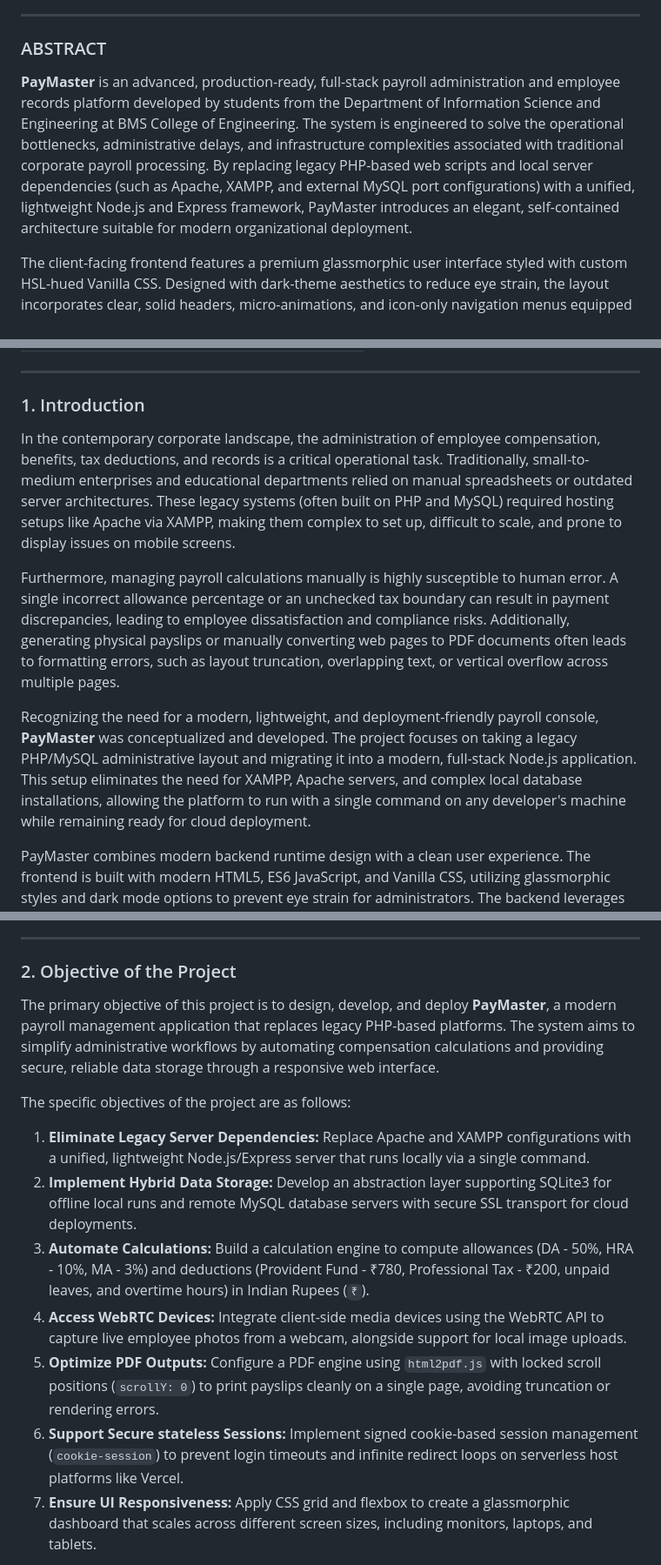
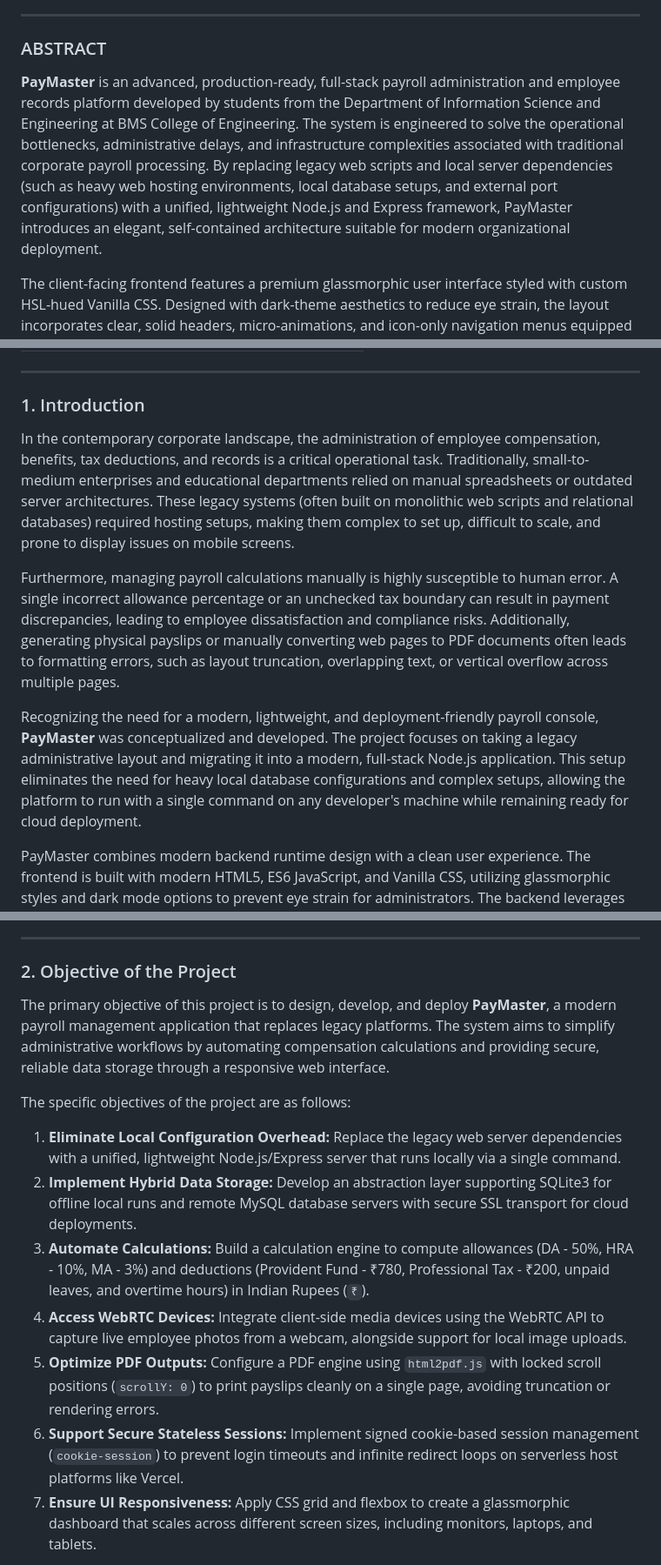
Before and after one commit to Srinivas-7/Pay-Management, a Markdown page: paymaster_project_report.md, 3 parts joined by grey strips. Shown at 87% size. Drawn GitHub-style.

Commit message:
Remove all PHP and XAMPP terminology references from FSD project report

```diff
--- a/paymaster_project_report.md
+++ b/paymaster_project_report.md
@@ -20,7 +20,7 @@ Department of ISE, BMSCE, Bangalore
 ---
 
 ### ABSTRACT
-**PayMaster** is an advanced, production-ready, full-stack payroll administration and employee records platform developed by students from the Department of Information Science and Engineering at BMS College of Engineering. The system is engineered to solve the operational bottlenecks, administrative delays, and infrastructure complexities associated with traditional corporate payroll processing. By replacing legacy PHP-based web scripts and local server dependencies (such as Apache, XAMPP, and external MySQL port configurations) with a unified, lightweight Node.js and Express framework, PayMaster introduces an elegant, self-contained architecture suitable for modern organizational deployment.
+**PayMaster** is an advanced, production-ready, full-stack payroll administration and employee records platform developed by students from the Department of Information Science and Engineering at BMS College of Engineering. The system is engineered to solve the operational bottlenecks, administrative delays, and infrastructure complexities associated with traditional corporate payroll processing. By replacing legacy web scripts and local server dependencies (such as heavy web hosting environments, local database setups, and external port configurations) with a unified, lightweight Node.js and Express framework, PayMaster introduces an elegant, self-contained architecture suitable for modern organizational deployment.
 
 The client-facing frontend features a premium glassmorphic user interface styled with custom HSL-hued Vanilla CSS. Designed with dark-theme aesthetics to reduce eye strain, the layout incorporates clear, solid headers, micro-animations, and icon-only navigation menus equipped with standard tooltips. Media capabilities include a WebRTC webcam capture console that accesses client-side camera devices via user permission models and merges base64 captures with local file uploads. Payslips are compiled using custom print-coordinate overrides inside `html2pdf.js`, generating single-page documents in Indian Rupees (`₹`) that are clean and free of truncation.
 
@@ -67,11 +67,11 @@ Principal
 ---
 
 ### 1. Introduction
-In the contemporary corporate landscape, the administration of employee compensation, benefits, tax deductions, and records is a critical operational task. Traditionally, small-to-medium enterprises and educational departments relied on manual spreadsheets or outdated server architectures. These legacy systems (often built on PHP and MySQL) required hosting setups like Apache via XAMPP, making them complex to set up, difficult to scale, and prone to display issues on mobile screens.
+In the contemporary corporate landscape, the administration of employee compensation, benefits, tax deductions, and records is a critical operational task. Traditionally, small-to-medium enterprises and educational departments relied on manual spreadsheets or outdated server architectures. These legacy systems (often built on monolithic web scripts and relational databases) required hosting setups, making them complex to set up, difficult to scale, and prone to display issues on mobile screens.
 
 Furthermore, managing payroll calculations manually is highly susceptible to human error. A single incorrect allowance percentage or an unchecked tax boundary can result in payment discrepancies, leading to employee dissatisfaction and compliance risks. Additionally, generating physical payslips or manually converting web pages to PDF documents often leads to formatting errors, such as layout truncation, overlapping text, or vertical overflow across multiple pages.
 
-Recognizing the need for a modern, lightweight, and deployment-friendly payroll console, **PayMaster** was conceptualized and developed. The project focuses on taking a legacy PHP/MySQL administrative layout and migrating it into a modern, full-stack Node.js application. This setup eliminates the need for XAMPP, Apache servers, and complex local database installations, allowing the platform to run with a single command on any developer's machine while remaining ready for cloud deployment.
+Recognizing the need for a modern, lightweight, and deployment-friendly payroll console, **PayMaster** was conceptualized and developed. The project focuses on taking a legacy administrative layout and migrating it into a modern, full-stack Node.js application. This setup eliminates the need for heavy local database configurations and complex setups, allowing the platform to run with a single command on any developer's machine while remaining ready for cloud deployment.
 
 PayMaster combines modern backend runtime design with a clean user experience. The frontend is built with modern HTML5, ES6 JavaScript, and Vanilla CSS, utilizing glassmorphic styles and dark mode options to prevent eye strain for administrators. The backend leverages Express for API endpoints, while a hybrid database engine supports local SQLite3 files and remote cloud-based MySQL databases. Signed cookies (`cookie-session`) are used to ensure stable session handling on serverless platforms.
 
@@ -80,15 +80,15 @@ This report provides a comprehensive overview of the design, development, and im
 ---
 
 ### 2. Objective of the Project
-The primary objective of this project is to design, develop, and deploy **PayMaster**, a modern payroll management application that replaces legacy PHP-based platforms. The system aims to simplify administrative workflows by automating compensation calculations and providing secure, reliable data storage through a responsive web interface.
+The primary objective of this project is to design, develop, and deploy **PayMaster**, a modern payroll management application that replaces legacy platforms. The system aims to simplify administrative workflows by automating compensation calculations and providing secure, reliable data storage through a responsive web interface.
 
 The specific objectives of the project are as follows:
-1. **Eliminate Legacy Server Dependencies:** Replace Apache and XAMPP configurations with a unified, lightweight Node.js/Express server that runs locally via a single command.
+1. **Eliminate Local Configuration Overhead:** Replace the legacy web server dependencies with a unified, lightweight Node.js/Express server that runs locally via a single command.
 2. **Implement Hybrid Data Storage:** Develop an abstraction layer supporting SQLite3 for offline local runs and remote MySQL database servers with secure SSL transport for cloud deployments.
 3. **Automate Calculations:** Build a calculation engine to compute allowances (DA - 50%, HRA - 10%, MA - 3%) and deductions (Provident Fund - ₹780, Professional Tax - ₹200, unpaid leaves, and overtime hours) in Indian Rupees (`₹`).
 4. **Access WebRTC Devices:** Integrate client-side media devices using the WebRTC API to capture live employee photos from a webcam, alongside support for local image uploads.
 5. **Optimize PDF Outputs:** Configure a PDF engine using `html2pdf.js` with locked scroll positions (`scrollY: 0`) to print payslips cleanly on a single page, avoiding truncation or rendering errors.
-6. **Support Secure stateless Sessions:** Implement signed cookie-based session management (`cookie-session`) to prevent login timeouts and infinite redirect loops on serverless host platforms like Vercel.
+6. **Support Secure Stateless Sessions:** Implement signed cookie-based session management (`cookie-session`) to prevent login timeouts and infinite redirect loops on serverless host platforms like Vercel.
 7. **Ensure UI Responsiveness:** Apply CSS grid and flexbox to create a glassmorphic dashboard that scales across different screen sizes, including monitors, laptops, and tablets.
 
 Through these objectives, the project provides hands-on experience in full-stack web development. It demonstrates practical methods for handling state, styling responsive interfaces, managing databases, and integrating browser APIs. The project prepares students for modern software engineering roles by applying academic concepts to build a functional, real-world utility.
```
Also changed, not shown: other parts of paymaster_project_report.md (+2 -2 lines).
